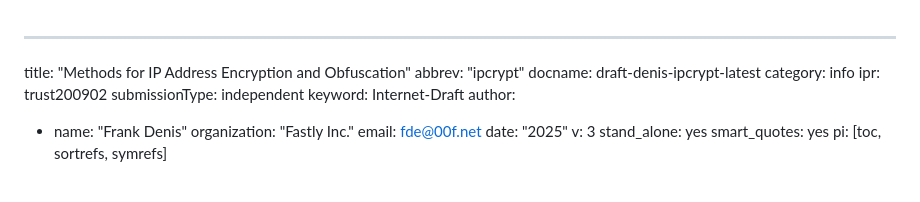
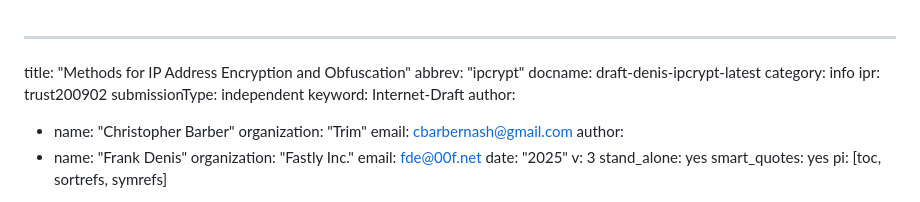
Before and after one commit to ipcrypt-std/draft-denis-ipcrypt, a Markdown page: draft-denis-ipcrypt.md, the part around the change. Drawn GitHub-style.

Commit message:
Chris offered to help, thanks!

```diff
--- a/draft-denis-ipcrypt.md
+++ b/draft-denis-ipcrypt.md
@@ -6,6 +6,10 @@ category: info
 ipr: trust200902
 submissionType: independent
 keyword: Internet-Draft
+author:
+  - name: "Christopher Barber"
+    organization: "Trim"
+    email: cbarbernash@gmail.com
 author:
   - name: "Frank Denis"
     organization: "Fastly Inc."
```
